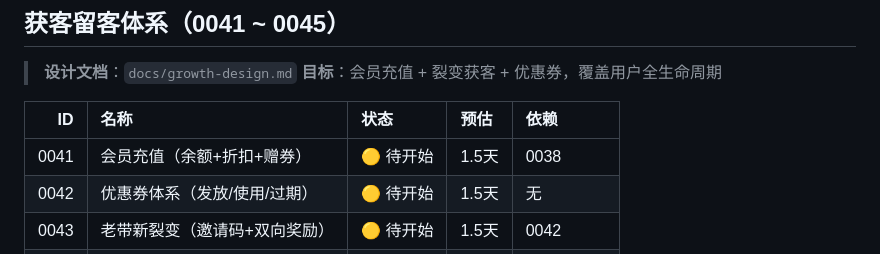
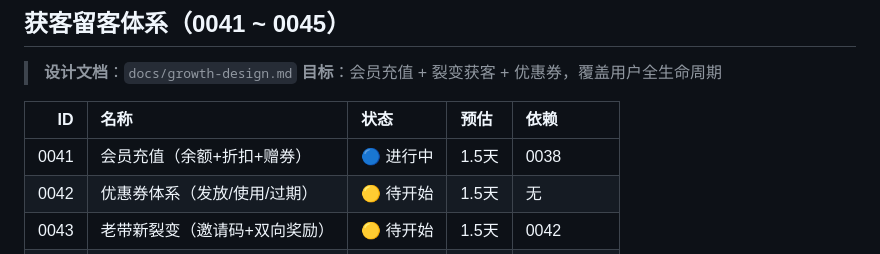
Before and after one commit to yongc2025/yule-go, a Markdown page: tasks/INDEX.md, the part around the change. Rendered like a GitHub page.

Commit message:
docs: 0041 状态更新为进行中

```diff
--- a/tasks/INDEX.md
+++ b/tasks/INDEX.md
@@ -133,7 +133,7 @@
 
 | ID | 名称 | 状态 | 预估 | 依赖 |
 |---:|:---|:---|:---|:---|
-| 0041 | 会员充值（余额+折扣+赠券） | 🟡 待开始 | 1.5天 | 0038 |
+| 0041 | 会员充值（余额+折扣+赠券） | 🔵 进行中 | 1.5天 | 0038 |
 | 0042 | 优惠券体系（发放/使用/过期） | 🟡 待开始 | 1.5天 | 无 |
 | 0043 | 老带新裂变（邀请码+双向奖励） | 🟡 待开始 | 1.5天 | 0042 |
 | 0044 | 多人同行优惠 | 🟡 待开始 | 0.5天 | 0045 |
```
